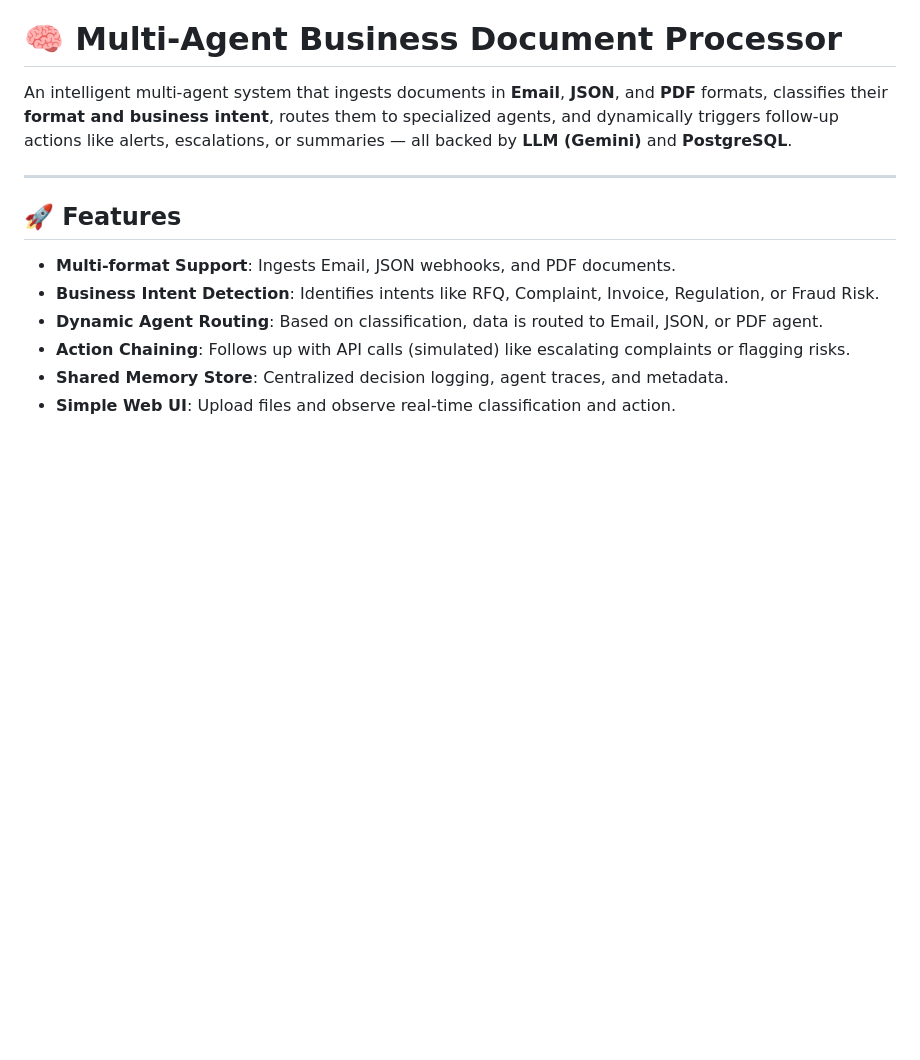
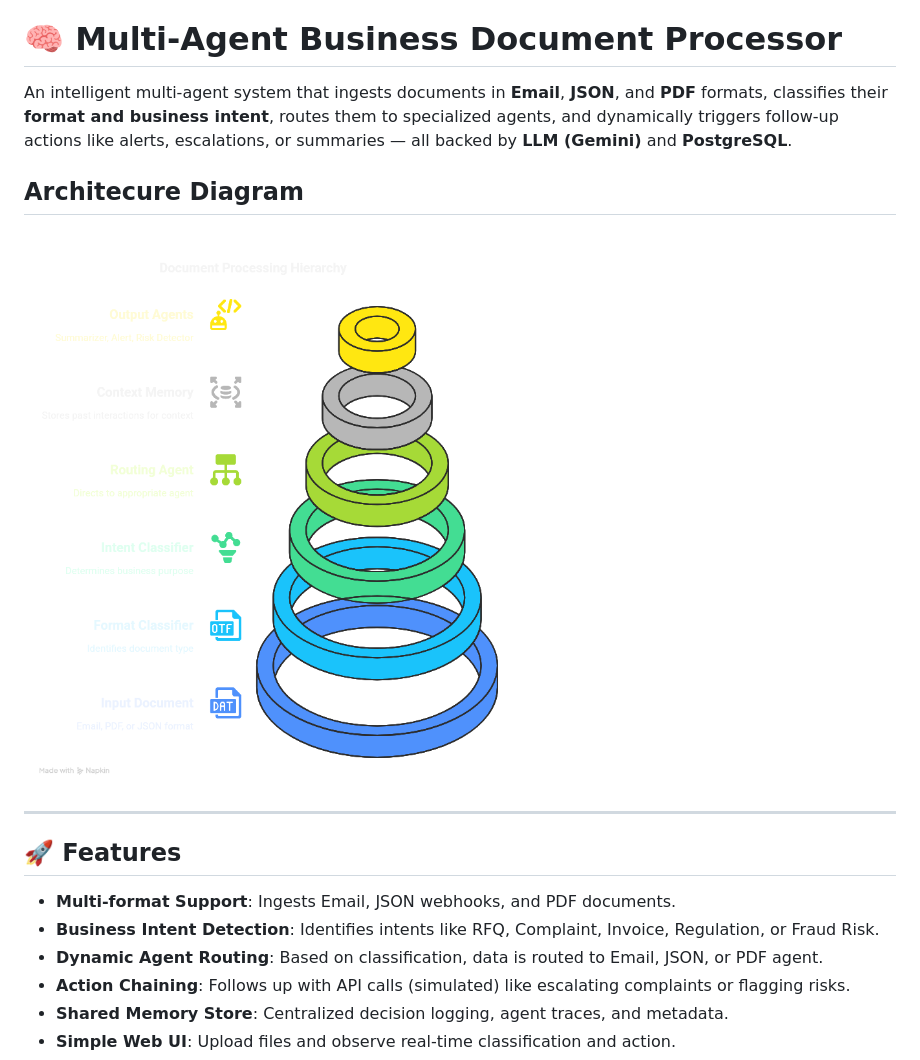
Before and after one commit to Pixeler5diti/Multi-Agent-Business-Document-Processor, a Markdown page: README.md, the part around the change. Drawn GitHub-style; blank space fills up the shorter version.

```diff
--- a/README.md
+++ b/README.md
@@ -1,6 +1,9 @@
 # 🧠 Multi-Agent Business Document Processor
 
 An intelligent multi-agent system that ingests documents in **Email**, **JSON**, and **PDF** formats, classifies their **format and business intent**, routes them to specialized agents, and dynamically triggers follow-up actions like alerts, escalations, or summaries — all backed by **LLM (Gemini)** and **PostgreSQL**.
+
+## Architecure Diagram
+![- visual selection](https://github.com/Pixeler5diti/Multi-Agent-Business-Document-Processor/blob/97ebef5984aea29c0a408e23233b02a8990d9ebd/assests/-%20visual%20selection.png)
 
 ---
 
```
